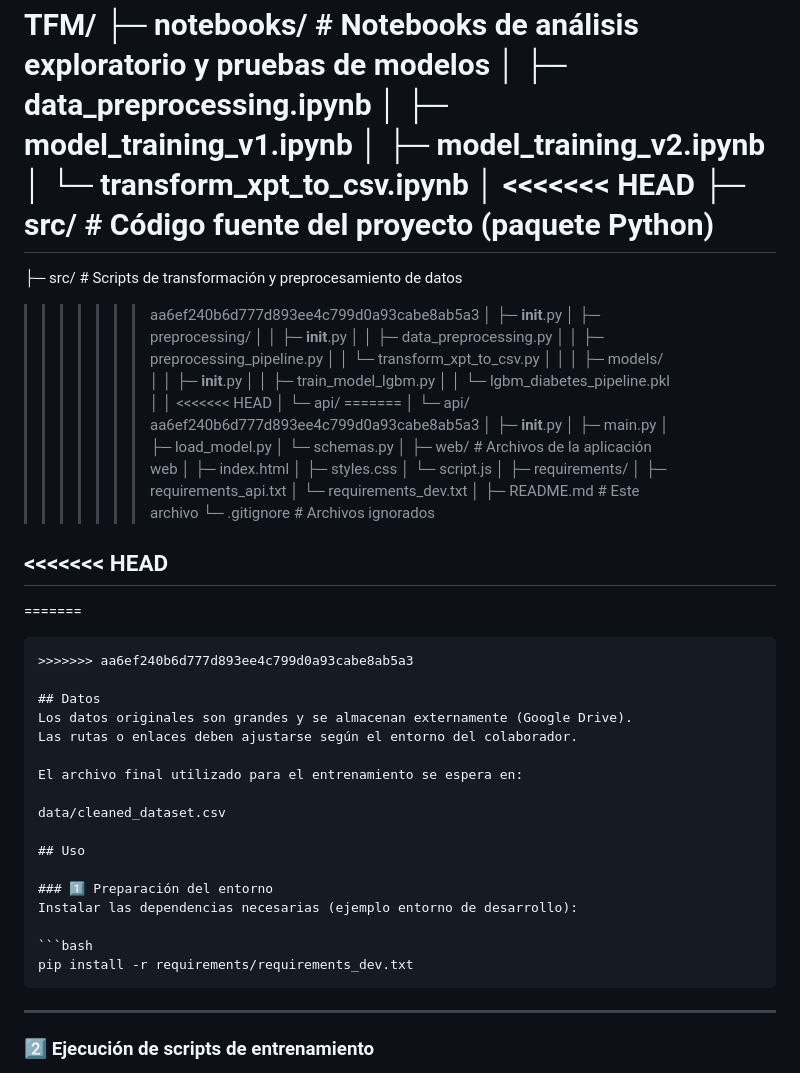
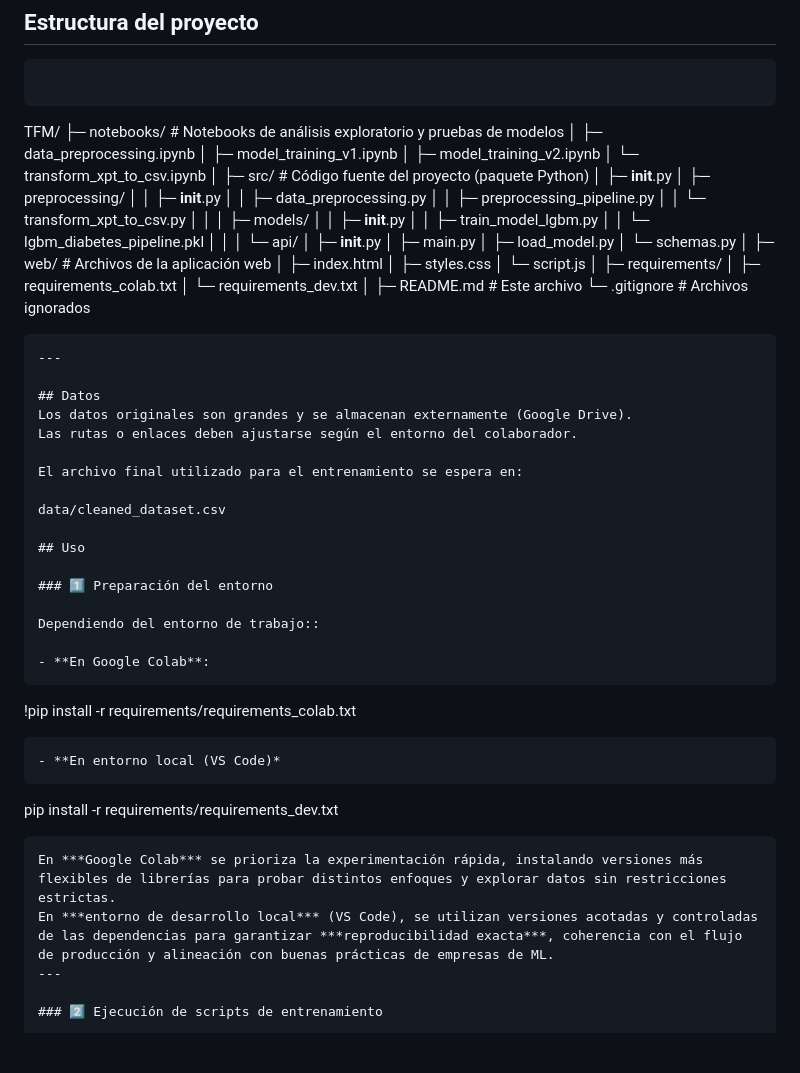
Before and after one commit to Jesusrodriguezf90/TFM, a Markdown page: README.md, the part around the change. GitHub-like rendering; blank space fills up the shorter version.

Commit message:
chore: actualizar README y requerimientos

````diff
--- a/README.md
+++ b/README.md
@@ -20,11 +20,7 @@ TFM/
 │ ├─ model_training_v2.ipynb
 │ └─ transform_xpt_to_csv.ipynb
 │
-<<<<<<< HEAD
 ├─ src/          # Código fuente del proyecto (paquete Python)
-=======
-├─ src/          # Scripts de transformación y preprocesamiento de datos
->>>>>>> aa6ef240b6d777d893ee4c799d0a93cabe8ab5a3
 │   ├─ __init__.py
 │   ├─ preprocessing/
 │   │        ├─ __init__.py
@@ -37,11 +33,7 @@ TFM/
 │   │        ├─ train_model_lgbm.py
 │   │        └─ lgbm_diabetes_pipeline.pkl
 │   │
-<<<<<<< HEAD
 │   └─ api/
-=======
-│   └─  api/
->>>>>>> aa6ef240b6d777d893ee4c799d0a93cabe8ab5a3
 │            ├─ __init__.py
 │            ├─ main.py
 │            ├─ load_model.py
@@ -53,18 +45,14 @@ TFM/
 │ └─ script.js
 │
 ├─ requirements/
-│            ├─ requirements_api.txt
+│            ├─ requirements_colab.txt
 │            └─ requirements_dev.txt
 │
 ├─ README.md      # Este archivo
 └─ .gitignore     # Archivos ignorados
 
-<<<<<<< HEAD
+```
 ---
-=======
-
-```
->>>>>>> aa6ef240b6d777d893ee4c799d0a93cabe8ab5a3
 
 ## Datos
 Los datos originales son grandes y se almacenan externamente (Google Drive).
@@ -77,12 +65,19 @@ data/cleaned_dataset.csv
 ## Uso
 
 ### 1️⃣ Preparación del entorno
-Instalar las dependencias necesarias (ejemplo entorno de desarrollo):
 
-```bash
+Dependiendo del entorno de trabajo::
+
+- **En Google Colab**:
+```
+!pip install -r requirements/requirements_colab.txt
+```
+- **En entorno local (VS Code)*
+```
 pip install -r requirements/requirements_dev.txt
 ```
-
+En ***Google Colab*** se prioriza la experimentación rápida, instalando versiones más flexibles de librerías para probar distintos enfoques y explorar datos sin restricciones estrictas.
+En ***entorno de desarrollo local*** (VS Code), se utilizan versiones acotadas y controladas de las dependencias para garantizar ***reproducibilidad exacta***, coherencia con el flujo de producción y alineación con buenas prácticas de empresas de ML.
 ---
 
 ### 2️⃣ Ejecución de scripts de entrenamiento
````
